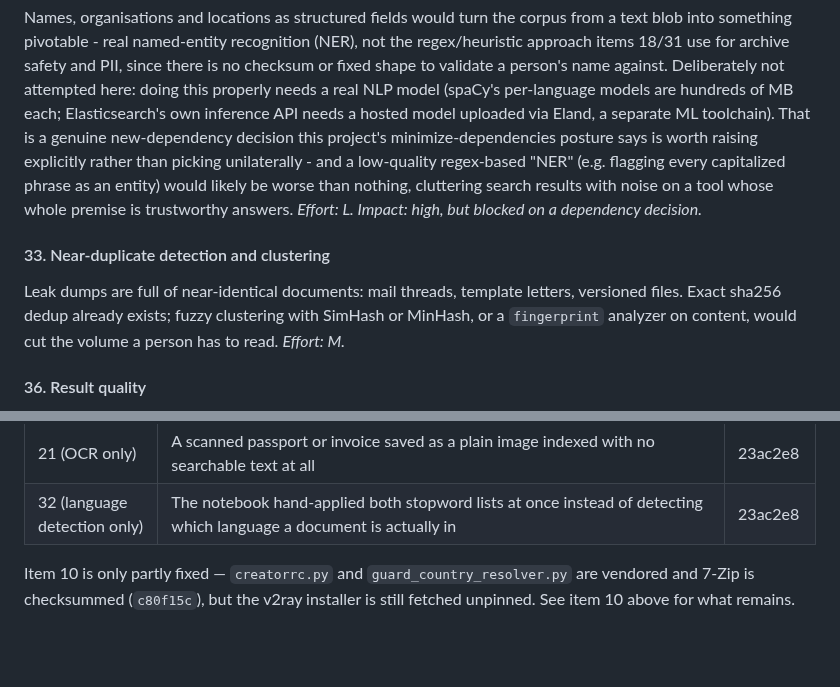
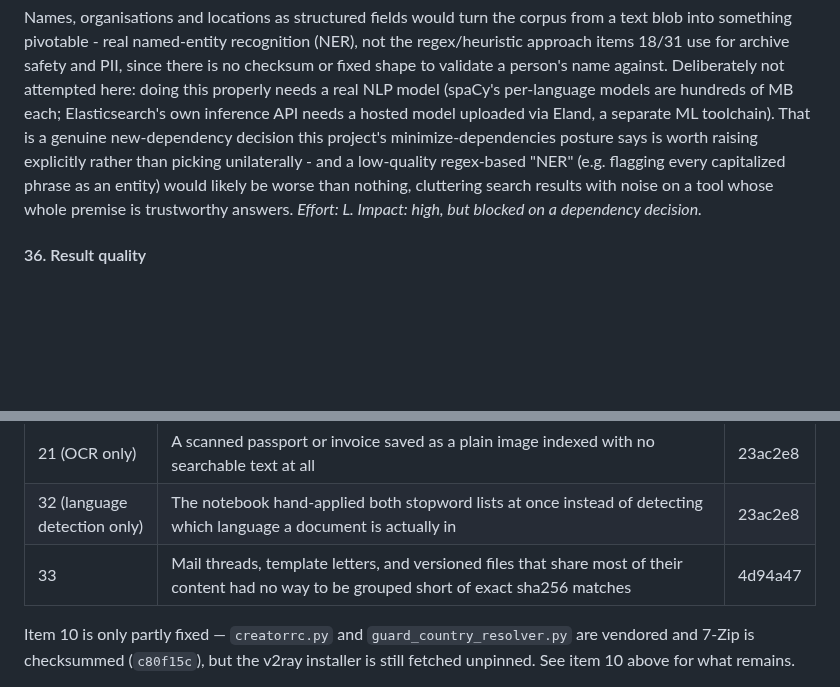
Before and after one commit to reuteras/DEIS, a Markdown page: docs/IMPROVEMENTS.md, 2 parts joined by grey strips. Drawn GitHub-style; blank space fills up the shorter version.

```diff
--- a/docs/IMPROVEMENTS.md
+++ b/docs/IMPROVEMENTS.md
@@ -108,12 +108,6 @@ raising explicitly rather than picking unilaterally - and a low-quality regex-ba
 cluttering search results with noise on a tool whose whole premise is trustworthy answers.
 *Effort: L. Impact: high, but blocked on a dependency decision.*
 
-#### 33. Near-duplicate detection and clustering
-
-Leak dumps are full of near-identical documents: mail threads, template letters, versioned
-files. Exact sha256 dedup already exists; fuzzy clustering with SimHash or MinHash, or a
-`fingerprint` analyzer on content, would cut the volume a person has to read. *Effort: M.*
-
 #### 36. Result quality
 
 Highlighted snippets rather than raw content, a saved search per detected entity type, and
@@ -194,6 +190,7 @@ the surrounding code is being touched anyway.
 | 31 | The only way to answer "does this leak contain my friend's personal data" was free-text KQL | 23ac2e8 |
 | 21 (OCR only) | A scanned passport or invoice saved as a plain image indexed with no searchable text at all | 23ac2e8 |
 | 32 (language detection only) | The notebook hand-applied both stopword lists at once instead of detecting which language a document is actually in | 23ac2e8 |
+| 33 | Mail threads, template letters, and versioned files that share most of their content had no way to be grouped short of exact sha256 matches | 4d94a47 |
 
 Item 10 is only partly fixed — `creatorrc.py` and `guard_country_resolver.py` are vendored
 and 7-Zip is checksummed (`c80f15c`), but the v2ray installer is still fetched unpinned. See
```
Also changed, not shown: other parts of docs/IMPROVEMENTS.md (+53 -9 lines).
